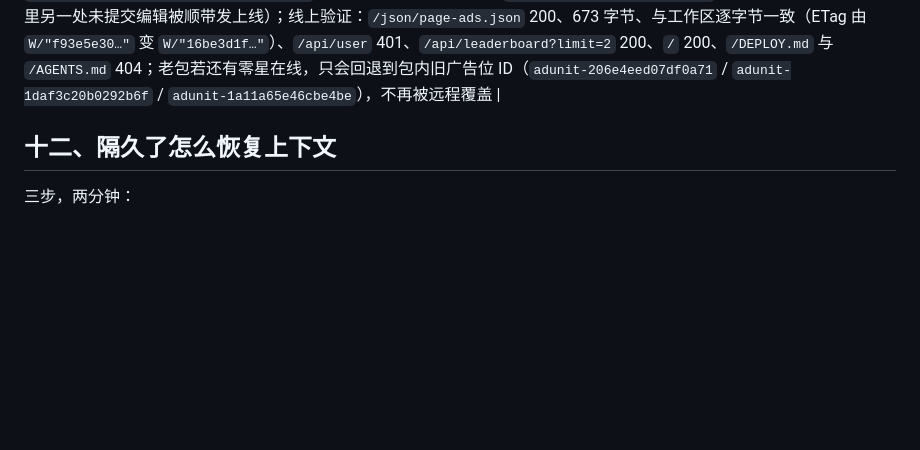
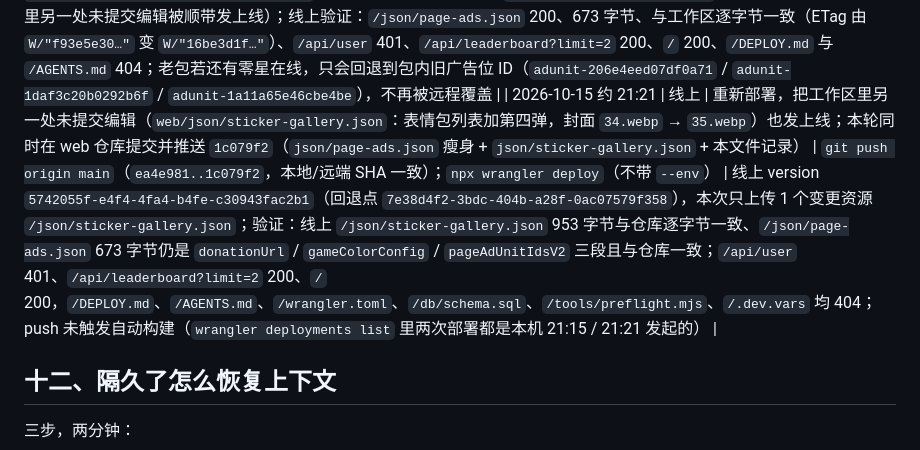
Before and after one commit to mqiu03099-dotcom/the-great-toad-color-challenge-web, a Markdown page: DEPLOY.md, the part around the change. GitHub-like rendering; blank space fills up the shorter version.

Commit message:
docs: 回填 2026-10-15 21:21 线上发布记录（表情包第四弹上线）

```diff
--- a/DEPLOY.md
+++ b/DEPLOY.md
@@ -161,6 +161,7 @@ node tools/preflight.mjs --db   # 额外只读核对线上/测试库结构（约
 | 2026-10-15 下午 | 测试 + 线上 | 删除新版本小程序不再调用的 `GET /api/stats` / `GET /api/points`（三个文件：`worker/api.js`、`tools/preflight.mjs`、本文件），重新部署两个环境（本轮执行） | `git push origin main`（`a5dde4b..fa107f9`）；`npx wrangler deploy --env staging`；`npx wrangler deploy`（不带 `--env`） | 上线前 `node tools/preflight.mjs --db`：线上库与测试库六个标记（`points` / `eagle_eye` / `player_events` / `players_rank` / `player_stats` / `score_buckets`）全 `OK`；路由冒烟（`local/verify-routes-20261015.mjs`，直接 import `handleApi`，不连库）：9 条路由行为符合预期，其中 `GET /api/stats`、`GET /api/points` 均 404 `{"error":"接口不存在"}`；测试 version `76add14c-e1bc-4280-ac5c-493a37661761`、线上 version `f477bfad-0ecc-4e0a-9bb5-fbaf010bc864`（回退点 `35550fb2-6554-43d8-b572-eb64eca72834`）；线上 11 项探测全对：`/api/user`、`POST /api/score`、`POST /api/nickname`、`points/earn`、`points/spend`、`eagle-eye/use`、`eagle-eye/reward` 无 token 均 401，`GET /api/stats` 与 `GET /api/points` 404，`/api/leaderboard?limit=2` 200（`鸡蛋仔` 936 分），`/` 200、`/json/page-ads.json` 200、`/DEPLOY.md` 404；自 00:00Z 起 Worker 调用 2659 次（success 2658 + clientDisconnected 1，`scriptThrewException` 0），03:24Z（11:24 那次部署）之后 1621 次全 0 错误；线上真实流量（近 1 小时）：`/api/user` 144 次 200（新包）、`/api/stats` 82 次 200 全部在 15:38 之前、之后只剩本轮自己的 1 次 404，说明老包基本退场 |
 | 2026-10-15 约 20:56 | 线上 | 页面外链文案更新：`web/js/config.js` 主按钮 `challenge` 链接由 `https://mp.weixin.qq.com/s/NZTkspV7us1JqeoB4o8zAw` 改为 `https://mp.weixin.qq.com/s/2LqVbozbIpyguiyLKiydWA`（本轮执行部署；同时把 `495d16b` 删除废弃 Pages Functions 入口的改动一起发上线） | `npx wrangler deploy`（不带 `--env`） | 部署前 `node tools/preflight.mjs --db`：待办为空、线上与测试六个库标记全 `OK`、两环境 `/api/user` 均 401；本次只上传 1 个变更资源 `/js/config.js`（共 624 个资源，线上原有资源未重传）；version `7a2337cd-b0c6-46d6-910a-d7bc01aafb43`（回退点 `f477bfad-0ecc-4e0a-9bb5-fbaf010bc864`）；线上验证：部署前 `/js/config.js` 还是旧链接、部署后返回新链接，`/api/user` 401、`/api/leaderboard?limit=2` 200、`/` 200、`/json/page-ads.json` 200、`/DEPLOY.md` 404 |
 | 2026-10-15 约 21:16 | 线上 | 远程广告配置瘦身：`web/json/page-ads.json` 删掉老版小程序专用的 `pageAdWindowMinutes` / `pageAdSlots` / `pageAdUnitIds`，只留新版读取的 `donationUrl` / `gameColorConfig` / `pageAdUnitIdsV2`（本轮执行部署；改动**未提交**） | `npx wrangler deploy`（不带 `--env`） | 换的前提是老包退场：`/api/stats`、`/api/points`（只有老包会调）最后一次真实请求 10-15 15:49 +08，之后无；部署前 `node tools/preflight.mjs --db`：六个库标记全 `OK`、两环境 `/api/user` 均 401、待办只提示 `web/` 有未提交改动；version `7e38d4f2-3bdc-404b-a28f-0ac07579f358`（回退点 `7a2337cd-b0c6-46d6-910a-d7bc01aafb43`）；本次上传 1 个变更资源 `/json/sticker-gallery.json`，**不是本轮改动**（工作区里另一处未提交编辑被顺带发上线）；线上验证：`/json/page-ads.json` 200、673 字节、与工作区逐字节一致（ETag 由 `W/"f93e5e30…"` 变 `W/"16be3d1f…"`）、`/api/user` 401、`/api/leaderboard?limit=2` 200、`/` 200、`/DEPLOY.md` 与 `/AGENTS.md` 404；老包若还有零星在线，只会回退到包内旧广告位 ID（`adunit-206e4eed07df0a71` / `adunit-1daf3c20b0292b6f` / `adunit-1a11a65e46cbe4be`），不再被远程覆盖 |
+| 2026-10-15 约 21:21 | 线上 | 重新部署，把工作区里另一处未提交编辑（`web/json/sticker-gallery.json`：表情包列表加第四弹，封面 `34.webp` → `35.webp`）也发上线；本轮同时在 web 仓库提交并推送 `1c079f2`（`json/page-ads.json` 瘦身 + `json/sticker-gallery.json` + 本文件记录） | `git push origin main`（`ea4e981..1c079f2`，本地/远端 SHA 一致）；`npx wrangler deploy`（不带 `--env`） | 线上 version `5742055f-e4f4-4fa4-b4fe-c30943fac2b1`（回退点 `7e38d4f2-3bdc-404b-a28f-0ac07579f358`），本次只上传 1 个变更资源 `/json/sticker-gallery.json`；验证：线上 `/json/sticker-gallery.json` 953 字节与仓库逐字节一致、`/json/page-ads.json` 673 字节仍是 `donationUrl` / `gameColorConfig` / `pageAdUnitIdsV2` 三段且与仓库一致；`/api/user` 401、`/api/leaderboard?limit=2` 200、`/` 200，`/DEPLOY.md`、`/AGENTS.md`、`/wrangler.toml`、`/db/schema.sql`、`/tools/preflight.mjs`、`/.dev.vars` 均 404；push 未触发自动构建（`wrangler deployments list` 里两次部署都是本机 21:15 / 21:21 发起的） |
 ## 十二、隔久了怎么恢复上下文
 
 三步，两分钟：
```
